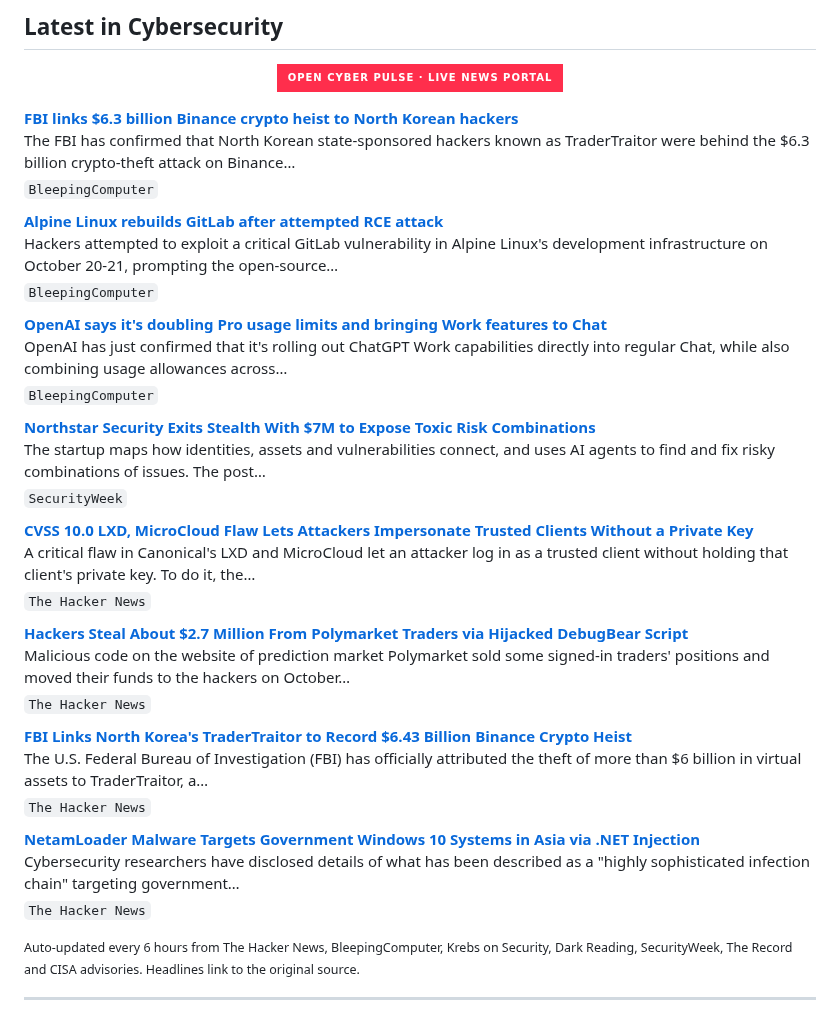
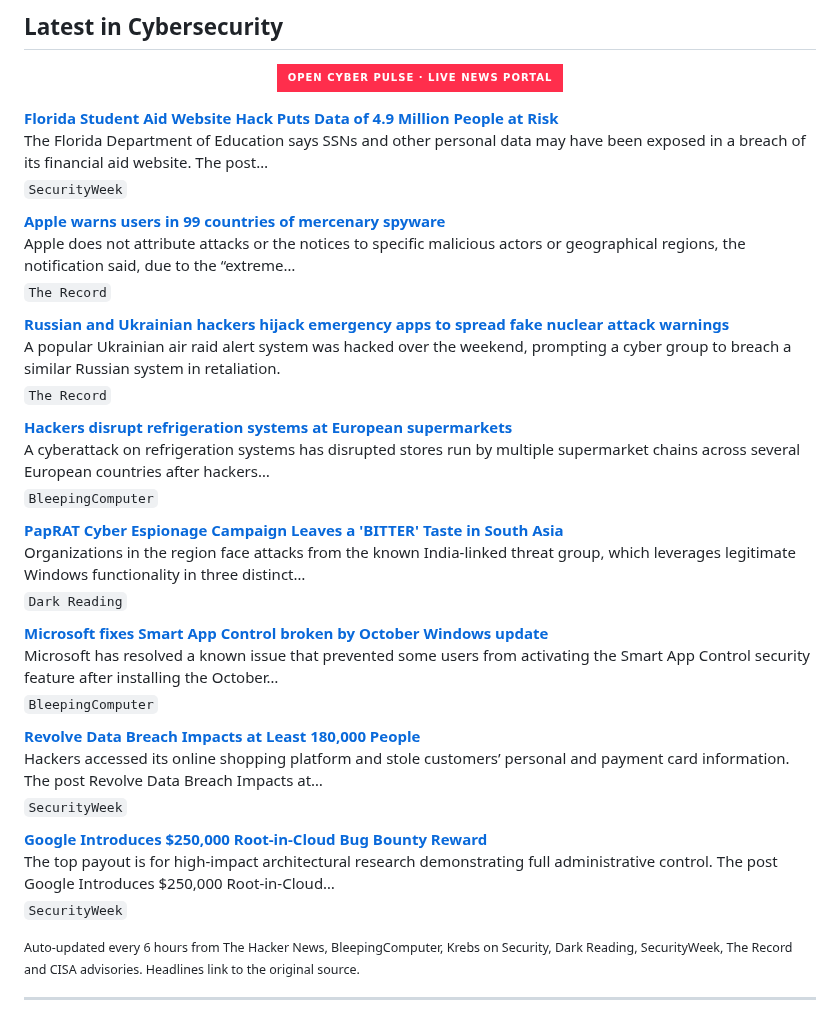
Before and after one commit to RochaCrypt/RochaCrypt, a Markdown page: README.md, the part around the change. GitHub-like rendering; badges without logos.

Commit message:
chore: refresh cybersecurity news feed

```diff
--- a/README.md
+++ b/README.md
@@ -60,37 +60,37 @@ Throughout my career I have led programmes spanning SOC development, EDR/XDR dep
 
 <!-- CYBER-NEWS:START -->
 
-**[FBI links $6.3 billion Binance crypto heist to North Korean hackers](https://www.bleepingcomputer.com/news/security/fbi-links-63-billion-binance-crypto-heist-to-north-korean-hackers/)**
-The FBI has confirmed that North Korean state-sponsored hackers known as TraderTraitor were behind the $6.3 billion crypto-theft attack on Binance…
+**[Florida Student Aid Website Hack Puts Data of 4.9 Million People at Risk](https://www.securityweek.com/florida-student-aid-website-hack-puts-data-of-4-9-million-people-at-risk/)**
+The Florida Department of Education says SSNs and other personal data may have been exposed in a breach of its financial aid website. The post…
+<sub>`SecurityWeek`</sub>
+
+**[Apple warns users in 99 countries of mercenary spyware](https://therecord.media/apple-warns-users-99-countries-mercenary-spyware)**
+Apple does not attribute attacks or the notices to specific malicious actors or geographical regions, the notification said, due to the “extreme…
+<sub>`The Record`</sub>
+
+**[Russian and Ukrainian hackers hijack emergency apps to spread fake nuclear attack warnings](https://therecord.media/ukraine-hackers-russia-alert-system)**
+A popular Ukrainian air raid alert system was hacked over the weekend, prompting a cyber group to breach a similar Russian system in retaliation.
+<sub>`The Record`</sub>
+
+**[Hackers disrupt refrigeration systems at European supermarkets](https://www.bleepingcomputer.com/news/security/hackers-disrupt-refrigeration-systems-at-european-supermarkets/)**
+A cyberattack on refrigeration systems has disrupted stores run by multiple supermarket chains across several European countries after hackers…
 <sub>`BleepingComputer`</sub>
 
-**[Alpine Linux rebuilds GitLab after attempted RCE attack](https://www.bleepingcomputer.com/news/security/alpine-linux-rebuilds-gitlab-after-attempted-rce-attack/)**
-Hackers attempted to exploit a critical GitLab vulnerability in Alpine Linux's development infrastructure on October 20-21, prompting the open-source…
+**[PapRAT Cyber Espionage Campaign Leaves a 'BITTER' Taste in South Asia](https://www.darkreading.com/cyberattacks-data-breaches/paprat-cyberespionage-campaign-bitter-south-asia)**
+Organizations in the region face attacks from the known India-linked threat group, which leverages legitimate Windows functionality in three distinct…
+<sub>`Dark Reading`</sub>
+
+**[Microsoft fixes Smart App Control broken by October Windows update](https://www.bleepingcomputer.com/news/microsoft/microsoft-fixes-smart-app-control-broken-by-october-windows-update/)**
+Microsoft has resolved a known issue that prevented some users from activating the Smart App Control security feature after installing the October…
 <sub>`BleepingComputer`</sub>
 
-**[OpenAI says it's doubling Pro usage limits and bringing Work features to Chat](https://www.bleepingcomputer.com/news/artificial-intelligence/openai-says-its-doubling-pro-usage-limits-and-bringing-work-features-to-chat/)**
-OpenAI has just confirmed that it's rolling out ChatGPT Work capabilities directly into regular Chat, while also combining usage allowances across…
-<sub>`BleepingComputer`</sub>
-
-**[Northstar Security Exits Stealth With $7M to Expose Toxic Risk Combinations](https://www.securityweek.com/northstar-security-exits-stealth-with-7m-to-expose-toxic-risk-combinations/)**
-The startup maps how identities, assets and vulnerabilities connect, and uses AI agents to find and fix risky combinations of issues. The post…
+**[Revolve Data Breach Impacts at Least 180,000 People](https://www.securityweek.com/revolve-data-breach-impacts-at-least-180000-people/)**
+Hackers accessed its online shopping platform and stole customers’ personal and payment card information. The post Revolve Data Breach Impacts at…
 <sub>`SecurityWeek`</sub>
 
-**[CVSS 10.0 LXD, MicroCloud Flaw Lets Attackers Impersonate Trusted Clients Without a Private Key](https://thehackernews.com/2026/11/critical-lxd-and-microcloud-flaw-cvss.html)**
-A critical flaw in Canonical's LXD and MicroCloud let an attacker log in as a trusted client without holding that client's private key. To do it, the…
-<sub>`The Hacker News`</sub>
-
-**[Hackers Steal About $2.7 Million From Polymarket Traders via Hijacked DebugBear Script](https://thehackernews.com/2026/11/hackers-steal-about-27-million-from.html)**
-Malicious code on the website of prediction market Polymarket sold some signed-in traders' positions and moved their funds to the hackers on October…
-<sub>`The Hacker News`</sub>
-
-**[FBI Links North Korea's TraderTraitor to Record $6.43 Billion Binance Crypto Heist](https://thehackernews.com/2026/11/fbi-links-north-koreas-tradertraitor-to.html)**
-The U.S. Federal Bureau of Investigation (FBI) has officially attributed the theft of more than $6 billion in virtual assets to TraderTraitor, a…
-<sub>`The Hacker News`</sub>
-
-**[NetamLoader Malware Targets Government Windows 10 Systems in Asia via .NET Injection](https://thehackernews.com/2026/11/netamloader-malware-targets-government.html)**
-Cybersecurity researchers have disclosed details of what has been described as a "highly sophisticated infection chain" targeting government…
-<sub>`The Hacker News`</sub>
+**[Google Introduces $250,000 Root-in-Cloud Bug Bounty Reward](https://www.securityweek.com/google-introduces-250000-root-in-cloud-bug-bounty-reward/)**
+The top payout is for high-impact architectural research demonstrating full administrative control. The post Google Introduces $250,000 Root-in-Cloud…
+<sub>`SecurityWeek`</sub>
 
 <!-- CYBER-NEWS:END -->
 
```
